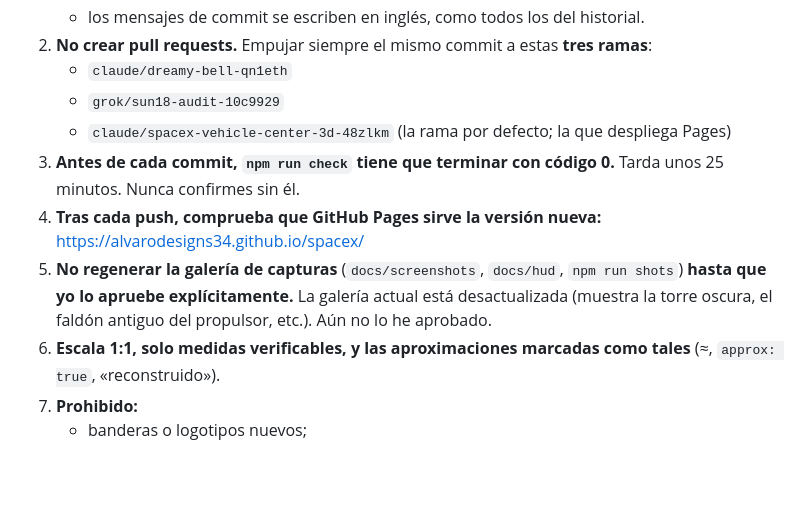
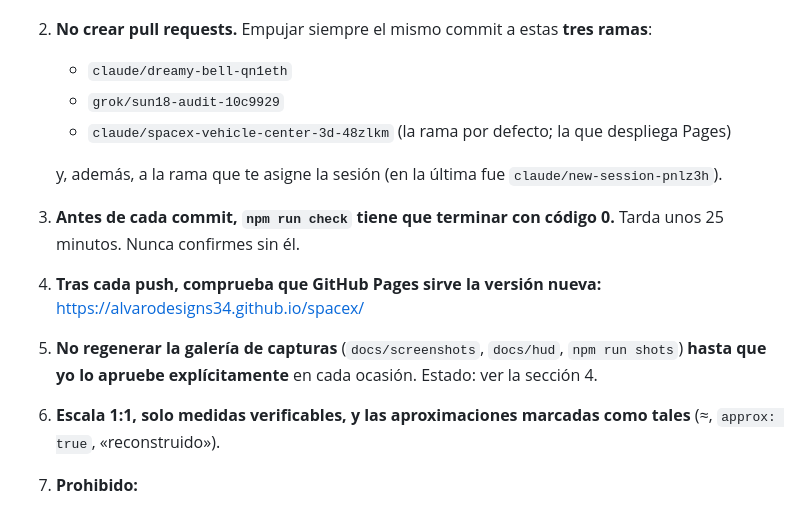
Before and after one commit to alvarodesigns34/spacex, a Markdown page: TRASPASO.md, the part around one of its changes. Drawn GitHub-style; blank space fills up the shorter version.

```diff
--- a/TRASPASO.md
+++ b/TRASPASO.md
@@ -14,9 +14,11 @@ Hola, Claude. Continúas un proyecto que llevo trabajando contigo durante muchas
    - `claude/dreamy-bell-qn1eth`
    - `grok/sun18-audit-10c9929`
    - `claude/spacex-vehicle-center-3d-48zlkm` (la rama por defecto; la que despliega Pages)
+
+   y, además, a la rama que te asigne la sesión (en la última fue `claude/new-session-pnlz3h`).
 3. **Antes de cada commit, `npm run check` tiene que terminar con código 0.** Tarda unos 25 minutos. Nunca confirmes sin él.
 4. **Tras cada push, comprueba que GitHub Pages sirve la versión nueva:** https://alvarodesigns34.github.io/spacex/
-5. **No regenerar la galería de capturas** (`docs/screenshots`, `docs/hud`, `npm run shots`) **hasta que yo lo apruebe explícitamente.** La galería actual está desactualizada (muestra la torre oscura, el faldón antiguo del propulsor, etc.). Aún no lo he aprobado.
+5. **No regenerar la galería de capturas** (`docs/screenshots`, `docs/hud`, `npm run shots`) **hasta que yo lo apruebe explícitamente** en cada ocasión. Estado: ver la sección 4.
 6. **Escala 1:1, solo medidas verificables, y las aproximaciones marcadas como tales** (≈, `approx: true`, «reconstruido»).
 7. **Prohibido:**
    - banderas o logotipos nuevos;
```
Also changed, not shown: other parts of TRASPASO.md (+22 -24 lines).
